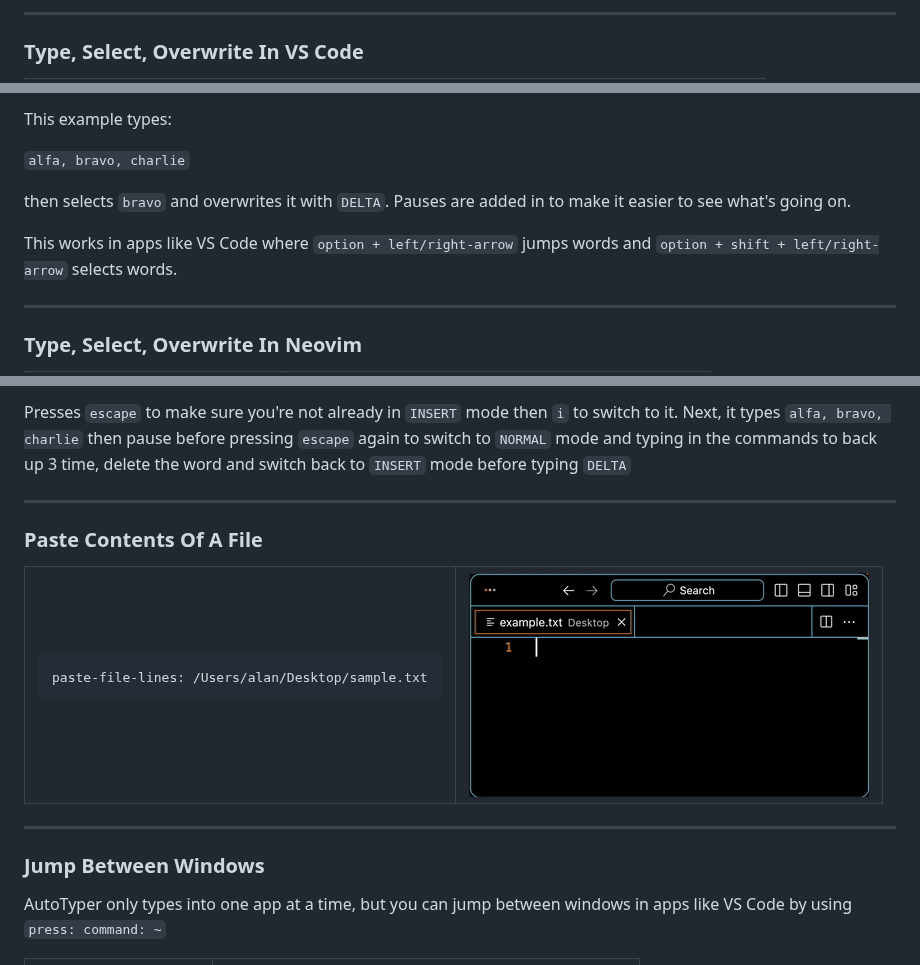
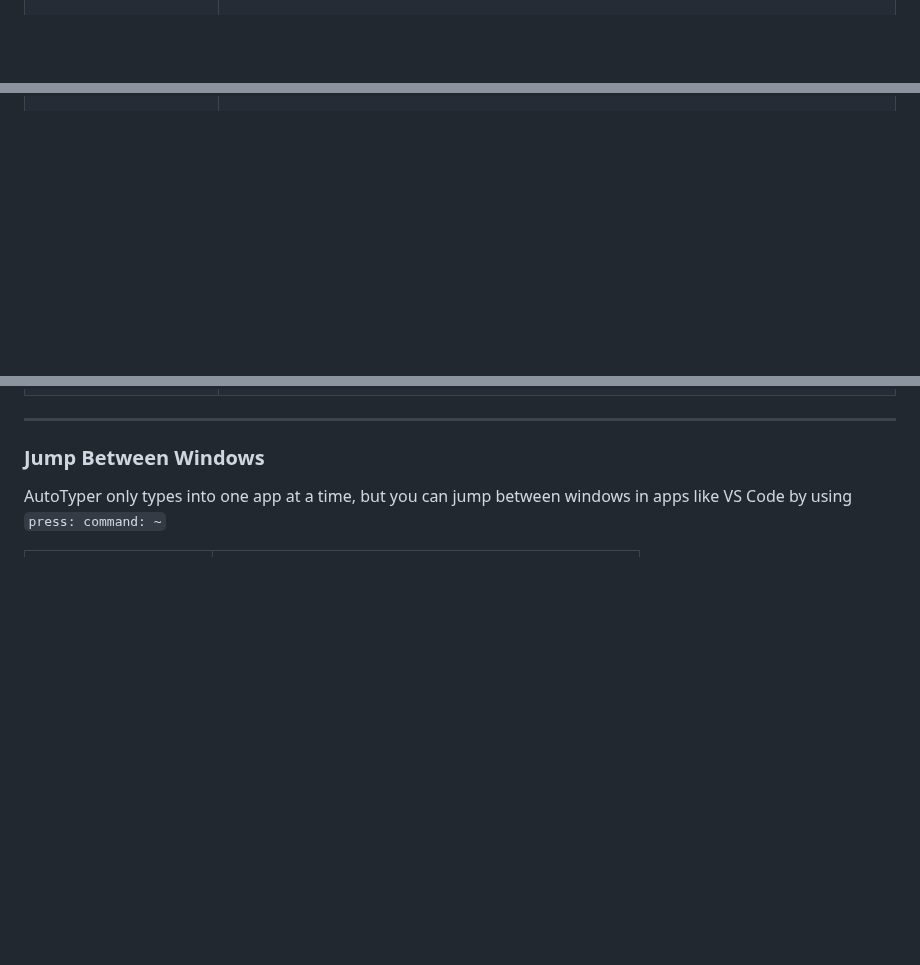
Before and after one commit to alanwsmith/AutoTyper, a Markdown page: README.md, 3 parts joined by grey strips. Rendered like a GitHub page; blank space fills up the shorter version.

Commit message:
Working on README formatting

```diff
--- a/README.md
+++ b/README.md
@@ -85,11 +85,4 @@ end-lines</code></pre></td>
         </td>
     </tr>
-</table>
-
-
----
-
-### Type, Select, Overwrite In VS Code
-
-<table>
+    <!-- Example -->
     <tr>
@@ -103,21 +107,3 @@ type: DELTA</code></pre></td>
     </tr>
-</table>
-
-This example types:
-
-`alfa, bravo, charlie`
-
-then selects `bravo` and overwrites it with `DELTA`.
-Pauses are added in to make it easier to see
-what's going on.
-
-This works in apps like VS Code where `option + left/right-arrow`
-jumps words and `option + shift + left/right-arrow` selects
-words.
-
----
-
-### Type, Select, Overwrite In Neovim
-
-<table>
+    <!-- Example -->
     <tr>
@@ -132,24 +140,6 @@ type: DELTA</code></pre></td>
     </tr>
 </table>
 
-Presses `escape` to make sure you're not already in
-`INSERT` mode then `i` to switch to it. Next, it
-types `alfa, bravo, charlie` then pause before
-pressing `escape` again to switch to `NORMAL` mode
-and typing in the commands to back up 3 time, delete
-the word and switch back to `INSERT` mode before
-typing `DELTA`
-
----
-
-### Paste Contents Of A File
-
-<table>
-    <tr>
-        <td><pre><code>paste-file-lines: /Users/alan/Desktop/sample.txt</code></pre></td>
-        <td><img src="./DocExamples/07-paste-file-lines.gif" /></td>
-    </tr>
-</table>
 
 ---
 
```
Also changed, not shown: other parts of README.md (+43 -10 lines).
